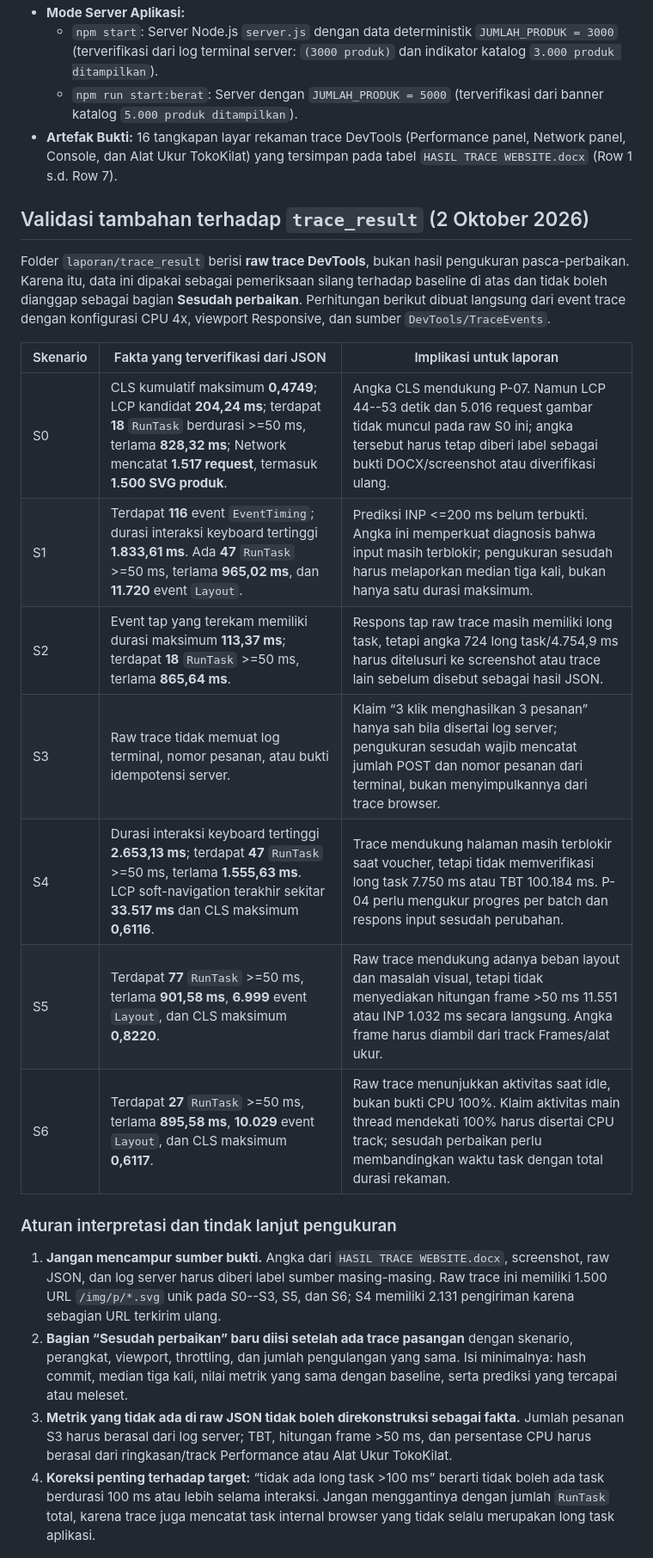
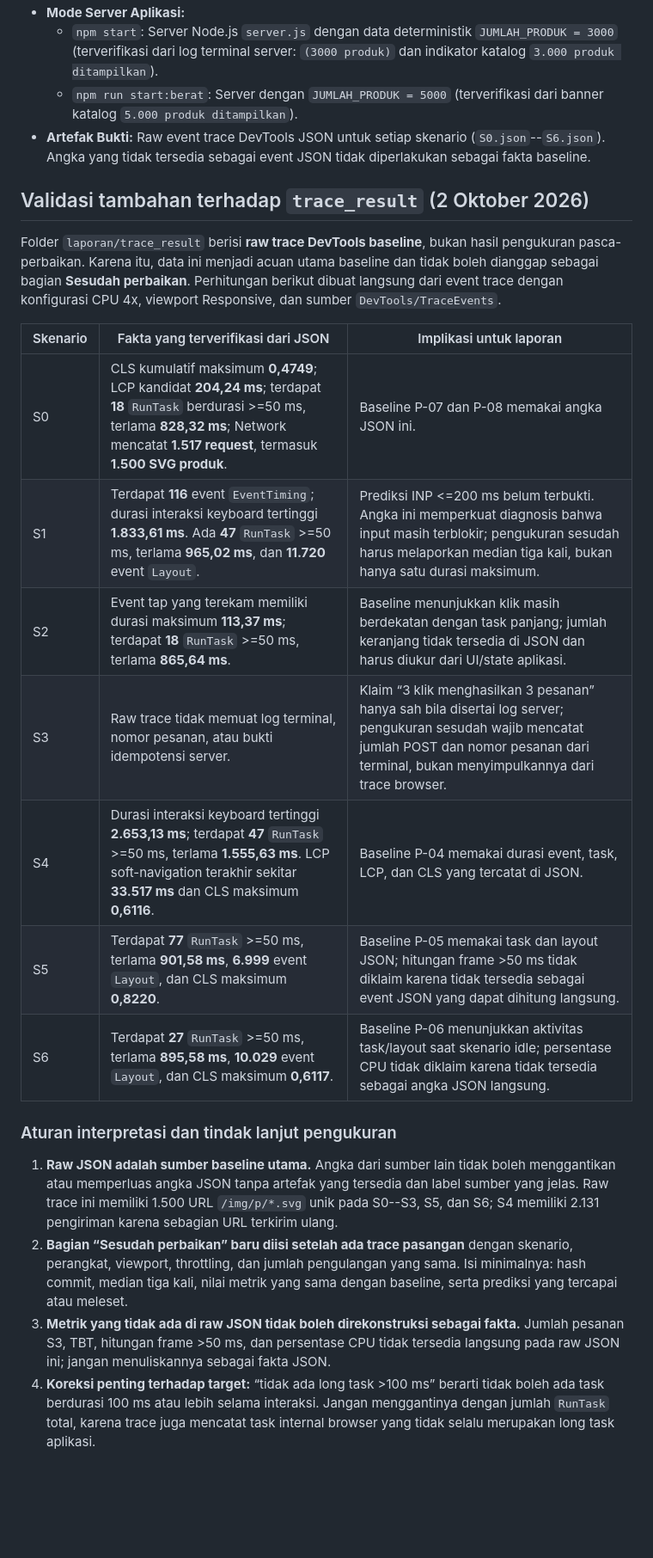
Before and after one commit to Kumis86/tokokilat, a Markdown page: laporan/PREDIKSI.md, the part around one of its changes. Shown at 86% size. Rendered like a GitHub page; blank space fills up the shorter version.

```diff
--- a/laporan/PREDIKSI.md
+++ b/laporan/PREDIKSI.md
@@ -20,30 +20,31 @@ Data baseline di bawah ini diperoleh secara empiris dari pengujian tim yang dido
 - **Mode Server Aplikasi:**
   - `npm start`: Server Node.js `server.js` dengan data deterministik `JUMLAH_PRODUK = 3000` (terverifikasi dari log terminal server: `(3000 produk)` dan indikator katalog `3.000 produk ditampilkan`).
   - `npm run start:berat`: Server dengan `JUMLAH_PRODUK = 5000` (terverifikasi dari banner katalog `5.000 produk ditampilkan`).
-- **Artefak Bukti:** 16 tangkapan layar rekaman trace DevTools (Performance panel, Network panel, Console, dan Alat Ukur TokoKilat) yang tersimpan pada tabel `HASIL TRACE WEBSITE.docx` (Row 1 s.d. Row 7).
+- **Artefak Bukti:** Raw event trace DevTools JSON untuk setiap skenario (`S0.json`--`S6.json`). Angka yang tidak tersedia sebagai event JSON tidak diperlakukan sebagai fakta baseline.
 
 ## Validasi tambahan terhadap `trace_result` (2 Oktober 2026)
 
-Folder `laporan/trace_result` berisi **raw trace DevTools**, bukan hasil pengukuran
-pasca-perbaikan. Karena itu, data ini dipakai sebagai pemeriksaan silang terhadap
-baseline di atas dan tidak boleh dianggap sebagai bagian **Sesudah perbaikan**.
+Folder `laporan/trace_result` berisi **raw trace DevTools baseline**, bukan hasil
+pengukuran pasca-perbaikan. Karena itu, data ini menjadi acuan utama baseline dan
+tidak boleh dianggap sebagai bagian **Sesudah perbaikan**.
 Perhitungan berikut dibuat langsung dari event trace dengan konfigurasi CPU 4x,
 viewport Responsive, dan sumber `DevTools/TraceEvents`.
 
 | Skenario | Fakta yang terverifikasi dari JSON | Implikasi untuk laporan |
 |---|---|---|
-| S0 | CLS kumulatif maksimum **0,4749**; LCP kandidat **204,24 ms**; terdapat **18** `RunTask` berdurasi >=50 ms, terlama **828,32 ms**; Network mencatat **1.517 request**, termasuk **1.500 SVG produk**. | Angka CLS mendukung P-07. Namun LCP 44--53 detik dan 5.016 request gambar tidak muncul pada raw S0 ini; angka tersebut harus tetap diberi label sebagai bukti DOCX/screenshot atau diverifikasi ulang. |
+| S0 | CLS kumulatif maksimum **0,4749**; LCP kandidat **204,24 ms**; terdapat **18** `RunTask` berdurasi >=50 ms, terlama **828,32 ms**; Network mencatat **1.517 request**, termasuk **1.500 SVG produk**. | Baseline P-07 dan P-08 memakai angka JSON ini. |
 | S1 | Terdapat **116** event `EventTiming`; durasi interaksi keyboard tertinggi **1.833,61 ms**. Ada **47** `RunTask` >=50 ms, terlama **965,02 ms**, dan **11.720** event `Layout`. | Prediksi INP <=200 ms belum terbukti. Angka ini memperkuat diagnosis bahwa input masih terblokir; pengukuran sesudah harus melaporkan median tiga kali, bukan hanya satu durasi maksimum. |
-| S2 | Event tap yang terekam memiliki durasi maksimum **113,37 ms**; terdapat **18** `RunTask` >=50 ms, terlama **865,64 ms**. | Respons tap raw trace masih memiliki long task, tetapi angka 724 long task/4.754,9 ms harus ditelusuri ke screenshot atau trace lain sebelum disebut sebagai hasil JSON. |
+| S2 | Event tap yang terekam memiliki durasi maksimum **113,37 ms**; terdapat **18** `RunTask` >=50 ms, terlama **865,64 ms**. | Baseline menunjukkan klik masih berdekatan dengan task panjang; jumlah keranjang tidak tersedia di JSON dan harus diukur dari UI/state aplikasi. |
 | S3 | Raw trace tidak memuat log terminal, nomor pesanan, atau bukti idempotensi server. | Klaim “3 klik menghasilkan 3 pesanan” hanya sah bila disertai log server; pengukuran sesudah wajib mencatat jumlah POST dan nomor pesanan dari terminal, bukan menyimpulkannya dari trace browser. |
-| S4 | Durasi interaksi keyboard tertinggi **2.653,13 ms**; terdapat **47** `RunTask` >=50 ms, terlama **1.555,63 ms**. LCP soft-navigation terakhir sekitar **33.517 ms** dan CLS maksimum **0,6116**. | Trace mendukung halaman masih terblokir saat voucher, tetapi tidak memverifikasi long task 7.750 ms atau TBT 100.184 ms. P-04 perlu mengukur progres per batch dan respons input sesudah perubahan. |
-| S5 | Terdapat **77** `RunTask` >=50 ms, terlama **901,58 ms**, **6.999** event `Layout`, dan CLS maksimum **0,8220**. | Raw trace mendukung adanya beban layout dan masalah visual, tetapi tidak menyediakan hitungan frame >50 ms 11.551 atau INP 1.032 ms secara langsung. Angka frame harus diambil dari track Frames/alat ukur. |
-| S6 | Terdapat **27** `RunTask` >=50 ms, terlama **895,58 ms**, **10.029** event `Layout`, dan CLS maksimum **0,6117**. | Raw trace menunjukkan aktivitas saat idle, bukan bukti CPU 100%. Klaim aktivitas main thread mendekati 100% harus disertai CPU track; sesudah perbaikan perlu membandingkan waktu task dengan total durasi rekaman. |
+| S4 | Durasi interaksi keyboard tertinggi **2.653,13 ms**; terdapat **47** `RunTask` >=50 ms, terlama **1.555,63 ms**. LCP soft-navigation terakhir sekitar **33.517 ms** dan CLS maksimum **0,6116**. | Baseline P-04 memakai durasi event, task, LCP, dan CLS yang tercatat di JSON. |
+| S5 | Terdapat **77** `RunTask` >=50 ms, terlama **901,58 ms**, **6.999** event `Layout`, dan CLS maksimum **0,8220**. | Baseline P-05 memakai task dan layout JSON; hitungan frame >50 ms tidak diklaim karena tidak tersedia sebagai event JSON yang dapat dihitung langsung. |
+| S6 | Terdapat **27** `RunTask` >=50 ms, terlama **895,58 ms**, **10.029** event `Layout`, dan CLS maksimum **0,6117**. | Baseline P-06 menunjukkan aktivitas task/layout saat skenario idle; persentase CPU tidak diklaim karena tidak tersedia sebagai angka JSON langsung. |
 
 ### Aturan interpretasi dan tindak lanjut pengukuran
 
-1. **Jangan mencampur sumber bukti.** Angka dari `HASIL TRACE WEBSITE.docx`,
-   screenshot, raw JSON, dan log server harus diberi label sumber masing-masing.
+1. **Raw JSON adalah sumber baseline utama.** Angka dari sumber lain tidak boleh
+   menggantikan atau memperluas angka JSON tanpa artefak yang tersedia dan label
+   sumber yang jelas.
    Raw trace ini memiliki 1.500 URL `/img/p/*.svg` unik pada S0--S3, S5, dan S6;
    S4 memiliki 2.131 pengiriman karena sebagian URL terkirim ulang.
 2. **Bagian “Sesudah perbaikan” baru diisi setelah ada trace pasangan** dengan
@@ -51,9 +52,8 @@ viewport Responsive, dan sumber `DevTools/TraceEvents`.
    Isi minimalnya: hash commit, median tiga kali, nilai metrik yang sama dengan
    baseline, serta prediksi yang tercapai atau meleset.
 3. **Metrik yang tidak ada di raw JSON tidak boleh direkonstruksi sebagai fakta.**
-   Jumlah pesanan S3 harus berasal dari log server; TBT, hitungan frame >50 ms,
-   dan persentase CPU harus berasal dari ringkasan/track Performance atau Alat
-   Ukur TokoKilat.
+   Jumlah pesanan S3, TBT, hitungan frame >50 ms, dan persentase CPU tidak
+   tersedia langsung pada raw JSON ini; jangan menuliskannya sebagai fakta JSON.
 4. **Koreksi penting terhadap target:** “tidak ada long task >100 ms” berarti
    tidak boleh ada task berdurasi 100 ms atau lebih selama interaksi. Jangan
    menggantinya dengan jumlah `RunTask` total, karena trace juga mencatat task
```
Also changed, not shown: other parts of laporan/PREDIKSI.md (+51 -84 lines).
